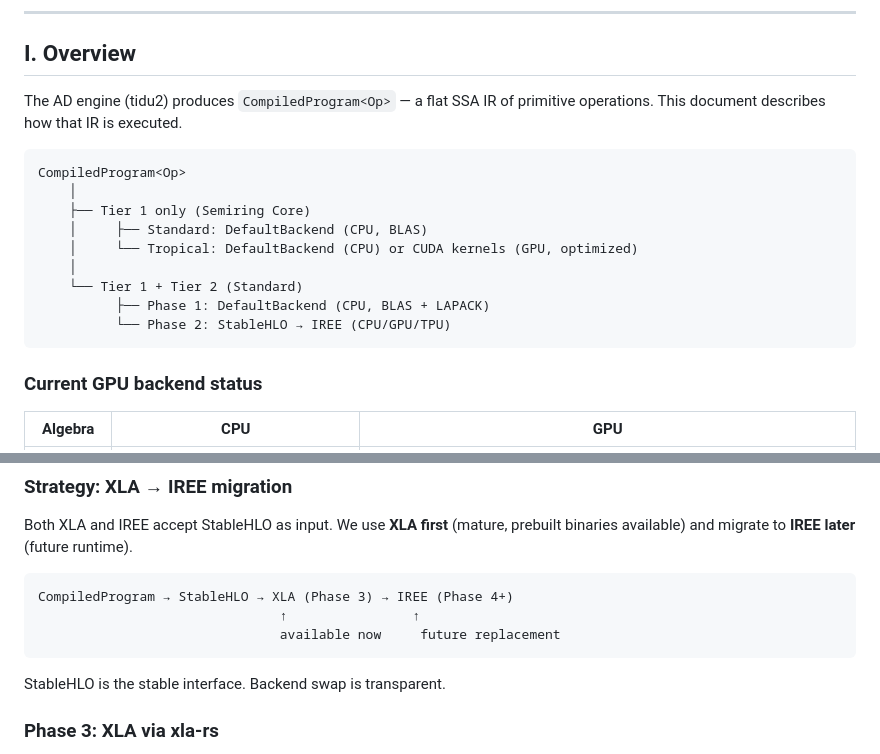
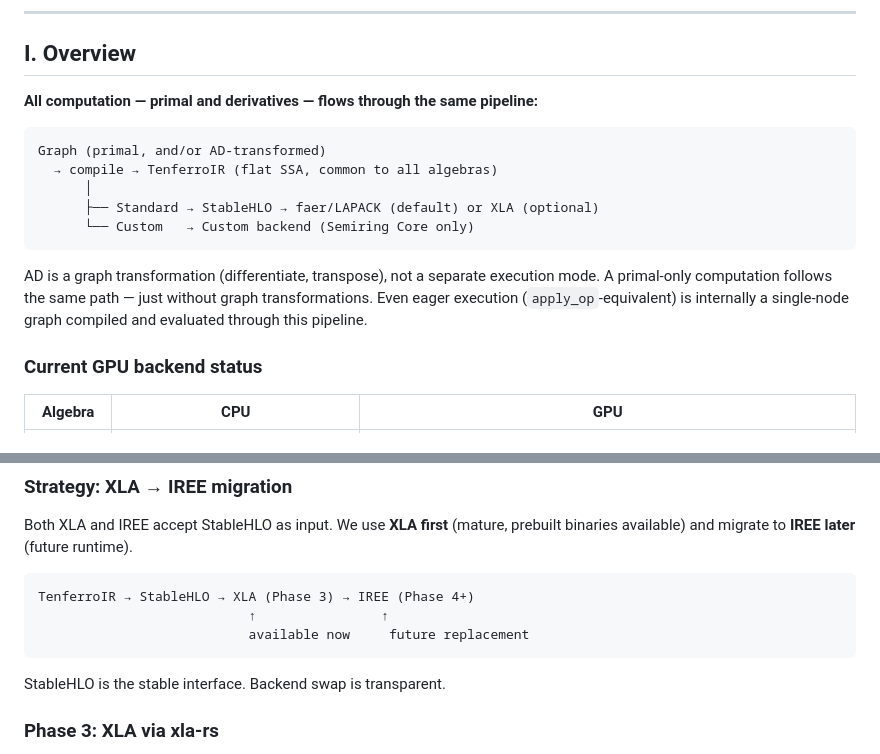
Before and after one commit to tensor4all/tensor4all-meta, a Markdown page: docs/design/v2-backend-architecture.md, 2 parts joined by grey strips. Drawn GitHub-style.

````diff
--- a/docs/design/v2-backend-architecture.md
+++ b/docs/design/v2-backend-architecture.md
@@ -9,20 +9,21 @@
 
 ## I. Overview
 
-The AD engine (tidu2) produces `CompiledProgram<Op>` — a flat SSA IR of
-primitive operations. This document describes how that IR is executed.
+**All computation — primal and derivatives — flows through the same pipeline:**
 
 ```
-CompiledProgram<Op>
-    │
-    ├── Tier 1 only (Semiring Core)
-    │     ├── Standard: DefaultBackend (CPU, BLAS)
-    │     └── Tropical: DefaultBackend (CPU) or CUDA kernels (GPU, optimized)
-    │
-    └── Tier 1 + Tier 2 (Standard)
-          ├── Phase 1: DefaultBackend (CPU, BLAS + LAPACK)
-          └── Phase 2: StableHLO → IREE (CPU/GPU/TPU)
+Graph (primal, and/or AD-transformed)
+  → compile → TenferroIR (flat SSA, common to all algebras)
+      │
+      ├── Standard → StableHLO → faer/LAPACK (default) or XLA (optional)
+      └── Custom   → Custom backend (Semiring Core only)
 ```
+
+AD is a graph transformation (differentiate, transpose), not a separate
+execution mode. A primal-only computation follows the same path — just
+without graph transformations. Even eager execution (`apply_op`-equivalent)
+is internally a single-node graph compiled and evaluated through this
+pipeline.
 
 ### Current GPU backend status
 
@@ -291,9 +292,9 @@ Both XLA and IREE accept StableHLO as input. We use **XLA first** (mature,
 prebuilt binaries available) and migrate to **IREE later** (future runtime).
 
 ```
-CompiledProgram → StableHLO → XLA (Phase 3) → IREE (Phase 4+)
-                               ↑                ↑
-                               available now     future replacement
+TenferroIR → StableHLO → XLA (Phase 3) → IREE (Phase 4+)
+                           ↑                ↑
+                           available now     future replacement
 ```
 
 StableHLO is the stable interface. Backend swap is transparent.
````
Also changed, not shown: docs/design/v2-ad-architecture.md (+21 -11 lines).
